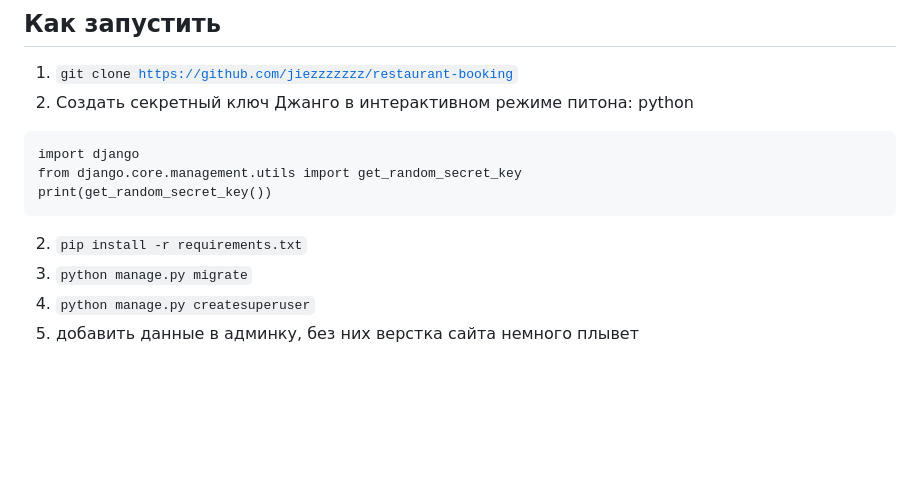
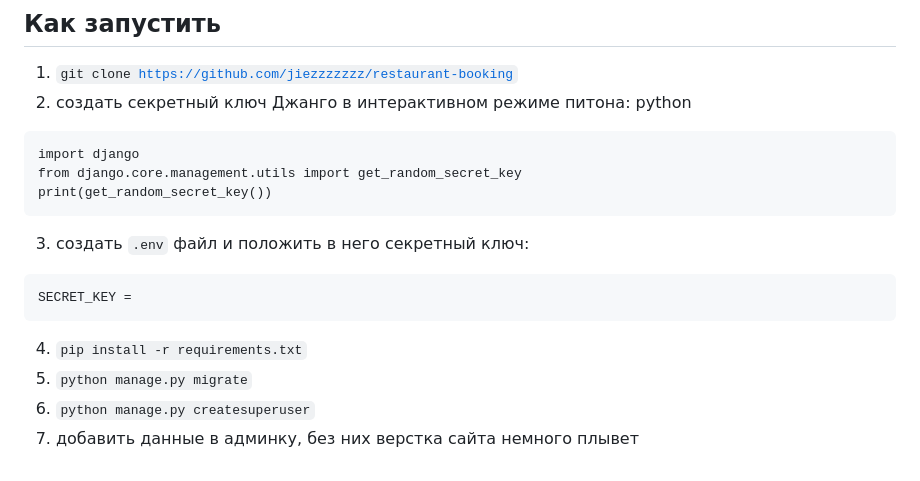
Before and after one commit to jiezzzzzzz/restaurant-booking, a Markdown page: README.md, the part around the change. Rendered like a GitHub page; blank space fills up the shorter version.

````diff
--- a/README.md
+++ b/README.md
@@ -76,14 +76,18 @@
 ## Как запустить
 
 1. <code>git clone https://github.com/jiezzzzzzz/restaurant-booking</code>
-2. Создать секретный ключ Джанго в интерактивном режиме питона:
+2. создать секретный ключ Джанго в интерактивном режиме питона:
 python
 ```
 import django
 from django.core.management.utils import get_random_secret_key
 print(get_random_secret_key())
 ```
-2. <code>pip install -r requirements.txt</code>
-3. <code>python manage.py migrate</code>
-4. <code>python manage.py createsuperuser</code>
-5. добавить данные в админку, без них верстка сайта немного плывет
+3. создать <code>.env</code> файл и положить в него секретный ключ:
+```
+SECRET_KEY =
+```
+4. <code>pip install -r requirements.txt</code>
+5. <code>python manage.py migrate</code>
+6. <code>python manage.py createsuperuser</code>
+7. добавить данные в админку, без них верстка сайта немного плывет
````
